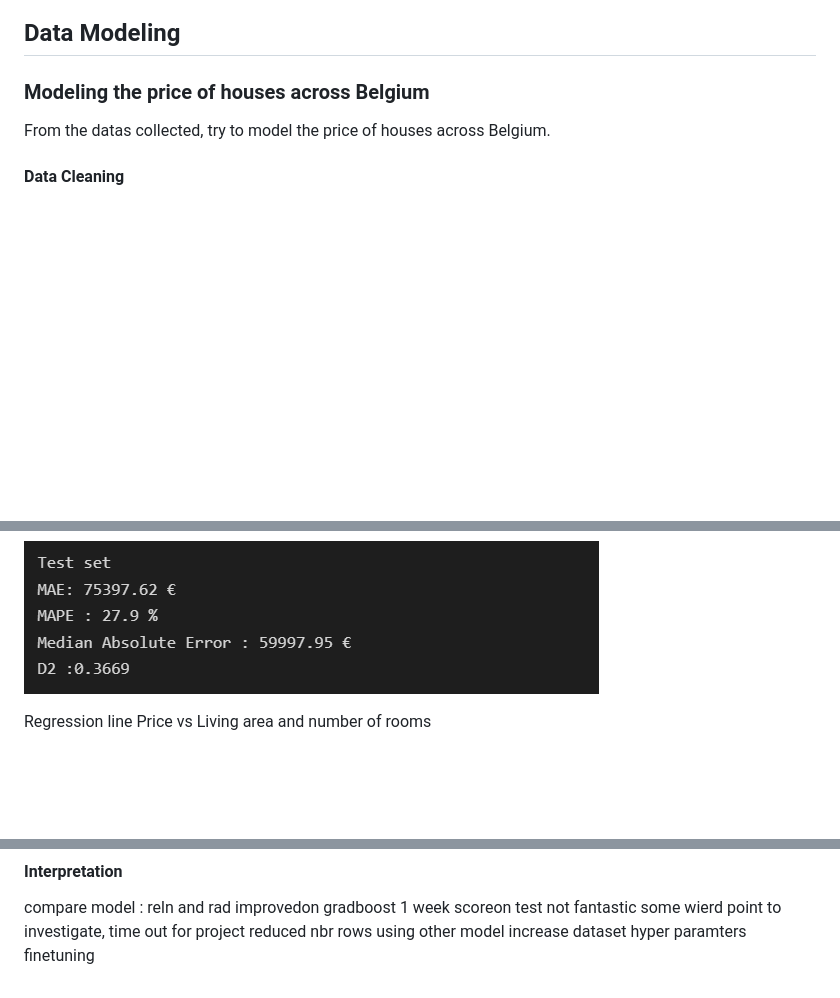
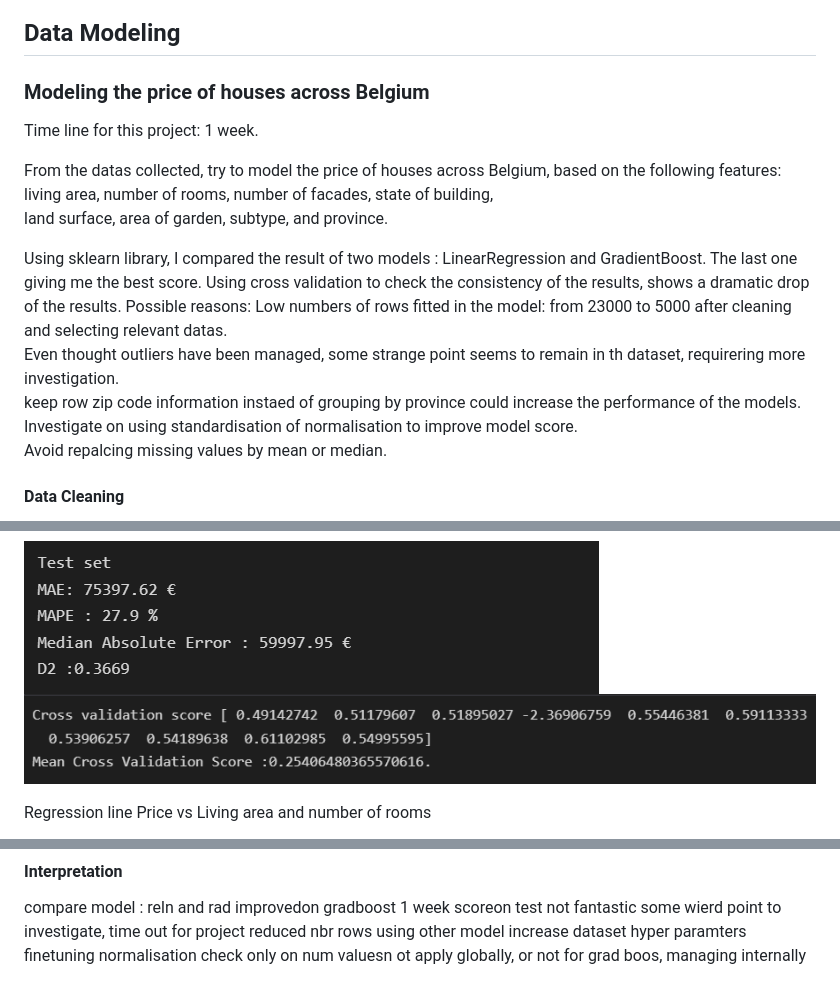
Before and after one commit to Laverdure77/immo_Eliza_Data_Analysis, a Markdown page: README.md, 3 parts joined by grey strips. Rendered like a GitHub page; blank space fills up the shorter version.

```diff
--- a/README.md
+++ b/README.md
@@ -44,7 +44,21 @@ to be completed
 
 ### Modeling the price of houses across Belgium
 
-From the datas collected, try to model the price of houses across Belgium.
+Time line for this project: 1 week.
+
+From the datas collected, try to model the price of houses across Belgium, based on the following features:
+living area, number of rooms, number of facades, state of building,
+land surface, area of garden, subtype, and province.
+
+Using sklearn library, I compared the result of two models : LinearRegression and GradientBoost.
+The last one giving me the best score.
+Using cross validation to check the consistency of the results, shows a dramatic drop of the results.
+Possible reasons:
+Low numbers of rows fitted in the model: from 23000 to 5000 after cleaning and selecting relevant datas.
+Even thought outliers have been managed, some strange point seems to remain in th dataset, requirering more investigation.
+keep row zip code information instaed of grouping by province could increase the performance of the models.
+Investigate on using standardisation of normalisation to improve model score.
+Avoid repalcing missing values by mean or median.
 
 #### Data Cleaning
 
@@ -84,6 +98,7 @@ Regressor score
 Metrics
 
 ![Alt text](Graphs/Coef2.png)
+![Alt text](Graphs/cross_validation_values.png)
 
 Regression line Price vs Living area and number of rooms
 
@@ -103,3 +118,4 @@ reduced nbr rows
 using other model
 increase dataset
 hyper paramters finetuning
+normalisation check only on num valuesn ot apply globally, or not for grad boos, managing internally
```
